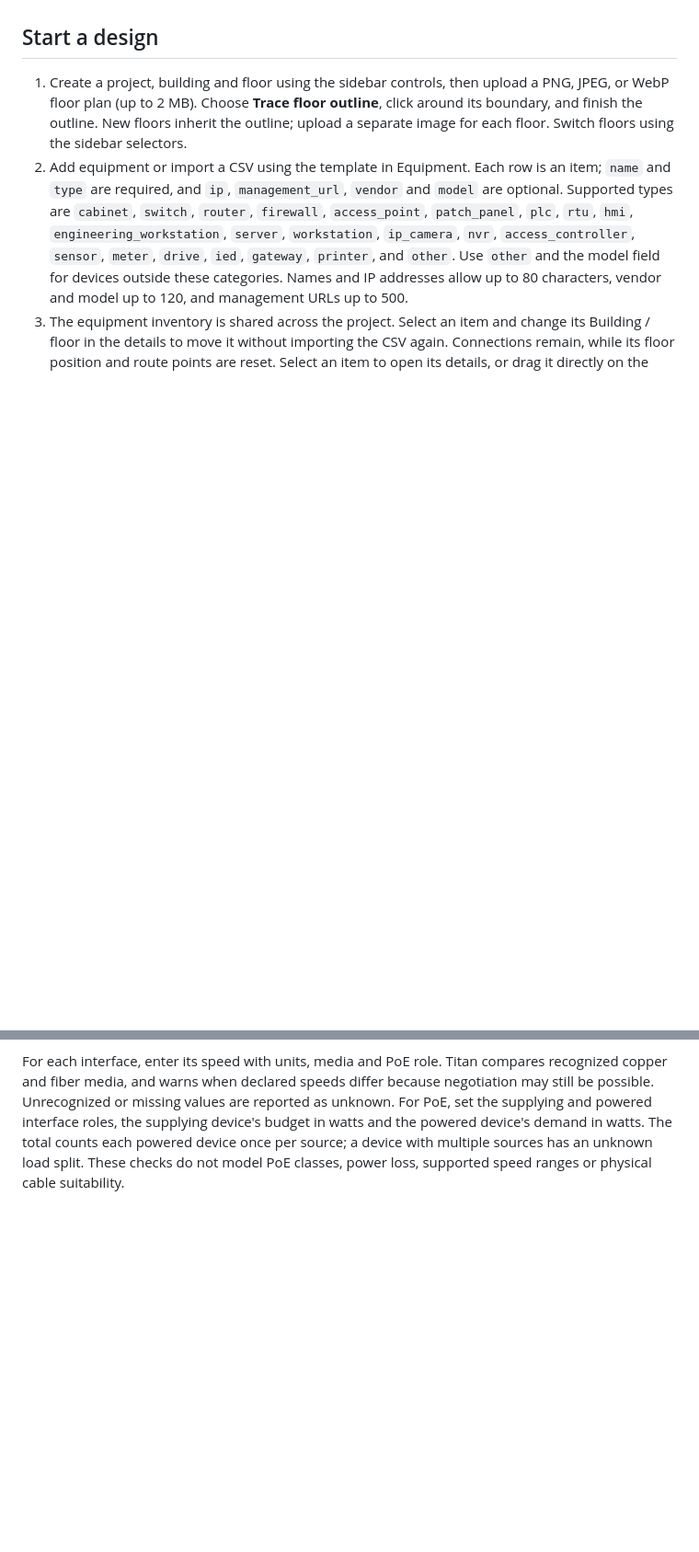
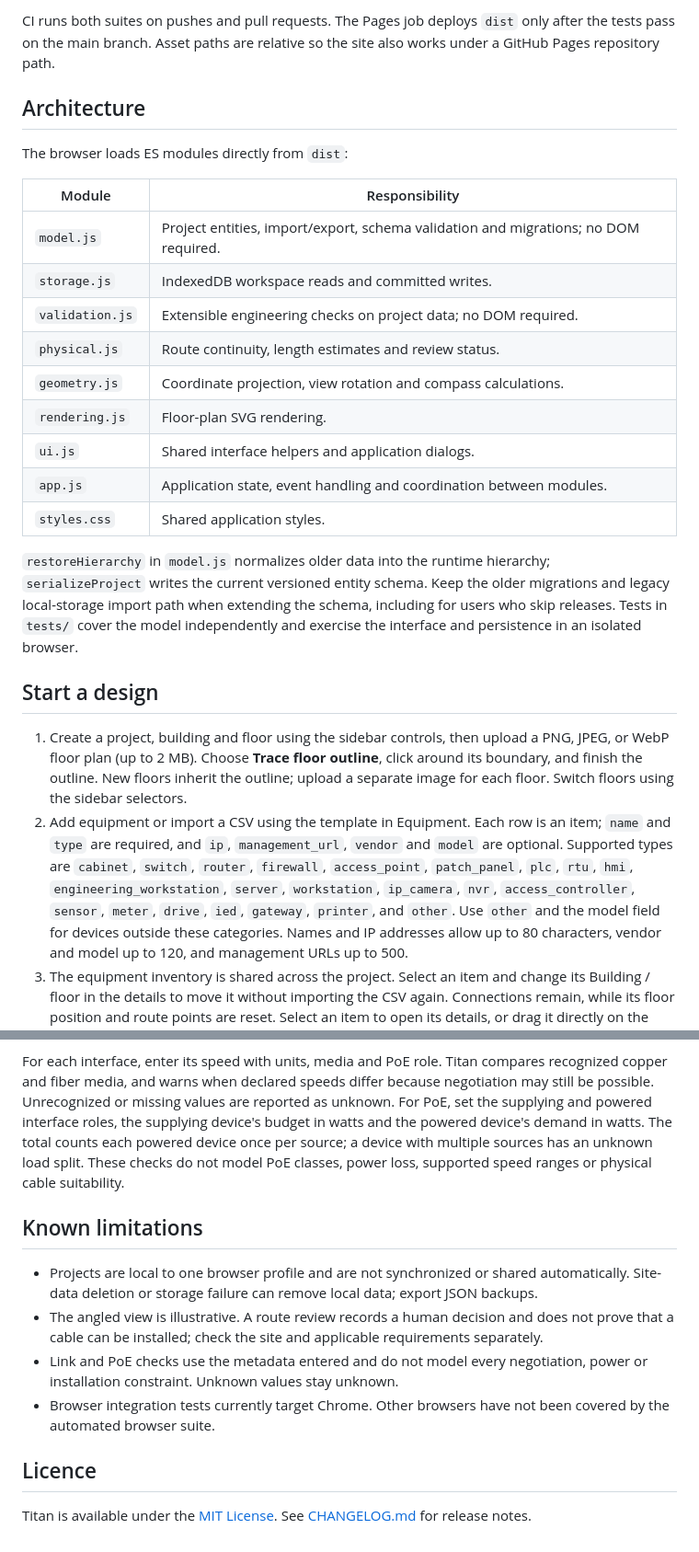
Before and after one commit to srob-nson/atlas-network, a Markdown page: README.md, 2 parts joined by grey strips. Shown at 92% size. GitHub-like rendering; blank space fills up the shorter version.

```diff
--- a/README.md
+++ b/README.md
@@ -8,3 +22,22 @@ The browser checks use an isolated Chrome profile and clear its preview data. Se
+CI runs both suites on pushes and pull requests. The Pages job deploys `dist` only after the tests pass on the main branch. Asset paths are relative so the site also works under a GitHub Pages repository path.
+
+## Architecture
+
+The browser loads ES modules directly from `dist`:
+
+| Module | Responsibility |
+| --- | --- |
+| `model.js` | Project entities, import/export, schema validation and migrations; no DOM required. |
+| `storage.js` | IndexedDB workspace reads and committed writes. |
+| `validation.js` | Extensible engineering checks on project data; no DOM required. |
+| `physical.js` | Route continuity, length estimates and review status. |
+| `geometry.js` | Coordinate projection, view rotation and compass calculations. |
+| `rendering.js` | Floor-plan SVG rendering. |
+| `ui.js` | Shared interface helpers and application dialogs. |
+| `app.js` | Application state, event handling and coordination between modules. |
+| `styles.css` | Shared application styles. |
+
+`restoreHierarchy` in `model.js` normalizes older data into the runtime hierarchy; `serializeProject` writes the current versioned entity schema. Keep the older migrations and legacy local-storage import path when extending the schema, including for users who skip releases. Tests in `tests/` cover the model independently and exercise the interface and persistence in an isolated browser.
 
 ## Start a design
 
@@ -46,3 +79,14 @@ Choose **Validate design** to review errors, warnings and missing information. S
 Set the network and VRF names in equipment details; duplicate IP addresses are compared only when both names are specified and match exactly. Use an explicit name such as `default` for a default VRF. Missing IP, network or VRF values are reported as missing information.
 
 For each interface, enter its speed with units, media and PoE role. Titan compares recognized copper and fiber media, and warns when declared speeds differ because negotiation may still be possible. Unrecognized or missing values are reported as unknown. For PoE, set the supplying and powered interface roles, the supplying device's budget in watts and the powered device's demand in watts. The total counts each powered device once per source; a device with multiple sources has an unknown load split. These checks do not model PoE classes, power loss, supported speed ranges or physical cable suitability.
+
+## Known limitations
+
+- Projects are local to one browser profile and are not synchronized or shared automatically. Site-data deletion or storage failure can remove local data; export JSON backups.
+- The angled view is illustrative. A route review records a human decision and does not prove that a cable can be installed; check the site and applicable requirements separately.
+- Link and PoE checks use the metadata entered and do not model every negotiation, power or installation constraint. Unknown values stay unknown.
+- Browser integration tests currently target Chrome. Other browsers have not been covered by the automated browser suite.
+
+## Licence
+
+Titan is available under the [MIT License](LICENSE). See [CHANGELOG.md](CHANGELOG.md) for release notes.
```
Also changed, not shown: other parts of README.md (+17 -3 lines), CHANGELOG.md (added, +12 -0 lines), docs/screenshots/validation.png (added), docs/screenshots/workspace.png (added), 15 other files.
